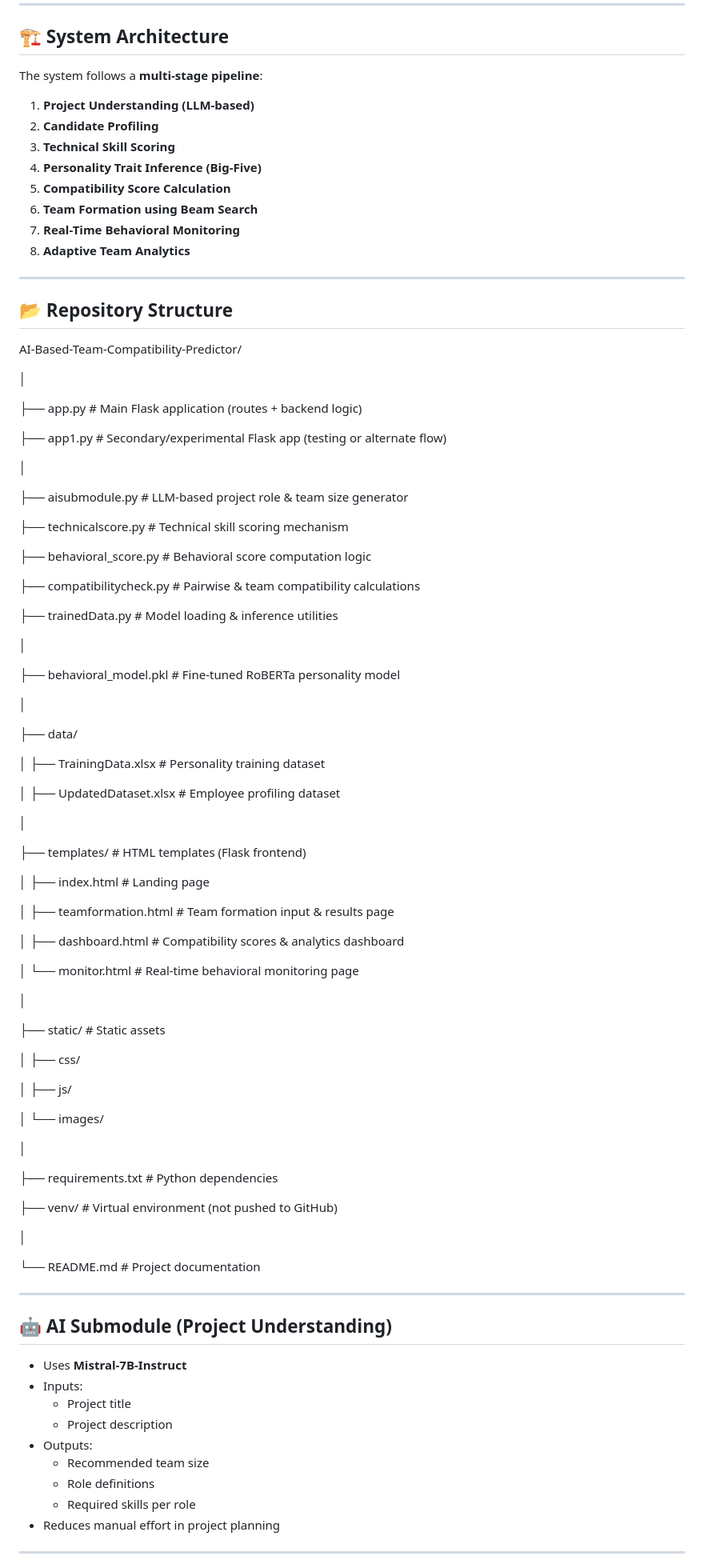
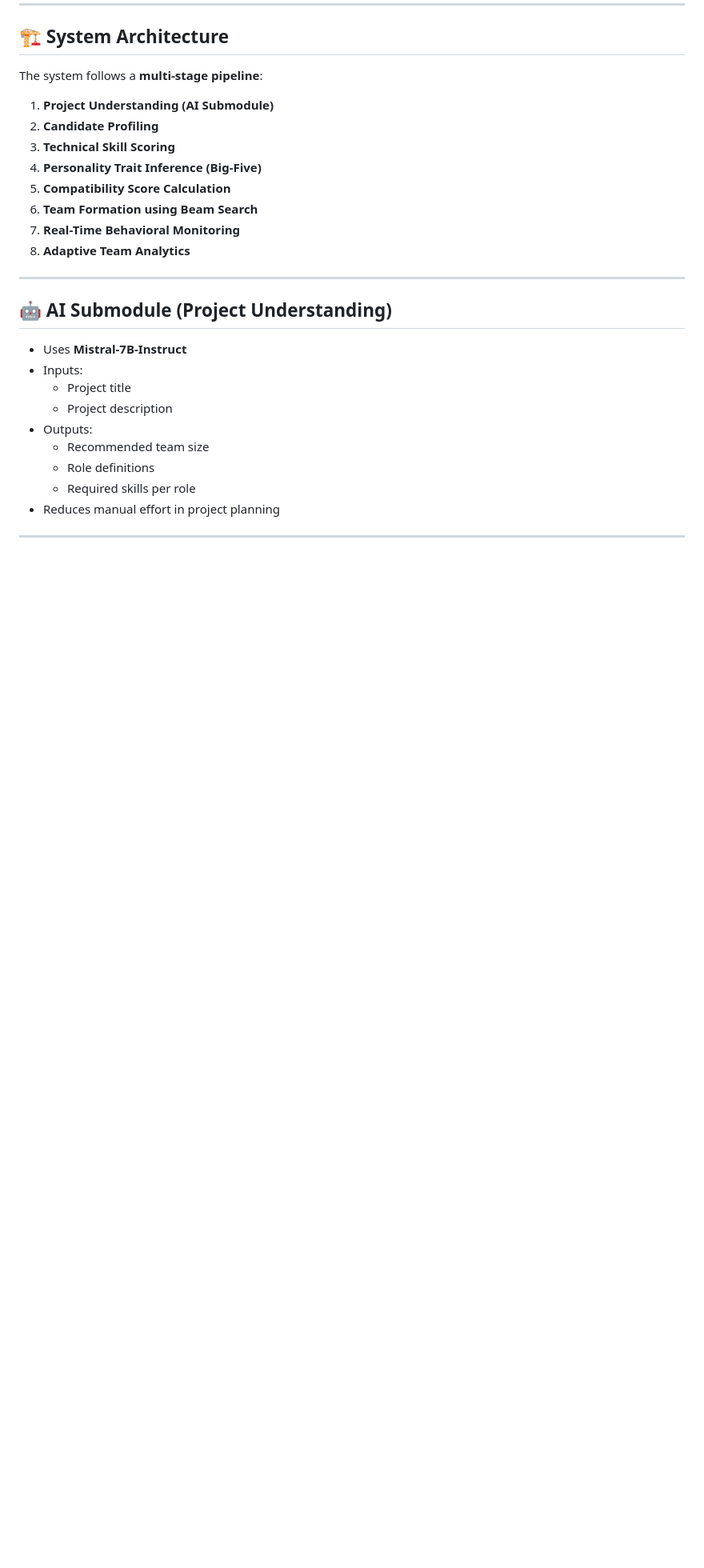
Before and after one commit to Joshithach18/AI-Based-Team-Compatibility-Predictor, a Markdown page: README.md, the part around the change. Shown at 80% size. Drawn GitHub-style; blank space fills up the shorter version.

```diff
--- a/README.md
+++ b/README.md
@@ -29,7 +29,7 @@ This project addresses that gap using **Machine Learning, NLP, and Generative AI
 
 The system follows a **multi-stage pipeline**:
 
-1. **Project Understanding (LLM-based)**
+1. **Project Understanding (AI Submodule)**
 2. **Candidate Profiling**
 3. **Technical Skill Scoring**
 4. **Personality Trait Inference (Big-Five)**
@@ -39,79 +39,6 @@ The system follows a **multi-stage pipeline**:
 8. **Adaptive Team Analytics**
 
 ---
-
-## 📂 Repository Structure
-AI-Based-Team-Compatibility-Predictor/
-
-│
-
-├── app.py                     # Main Flask application (routes + backend logic)
-
-├── app1.py                    # Secondary/experimental Flask app (testing or alternate flow)
-
-
-│
-
-├── aisubmodule.py              # LLM-based project role & team size generator
-
-├── technicalscore.py           # Technical skill scoring mechanism
-
-├── behavioral_score.py         # Behavioral score computation logic
-
-├── compatibilitycheck.py       # Pairwise & team compatibility calculations
-
-├── trainedData.py              # Model loading & inference utilities
-
-│
-
-├── behavioral_model.pkl        # Fine-tuned RoBERTa personality model
-
-│
-
-├── data/
-
-│   ├── TrainingData.xlsx       # Personality training dataset
-
-│   ├── UpdatedDataset.xlsx     # Employee profiling dataset
-
-│
-
-├── templates/                  # HTML templates (Flask frontend)
-
-│   ├── index.html              # Landing page
-
-│   ├── teamformation.html      # Team formation input & results page
-
-│   ├── dashboard.html          # Compatibility scores & analytics dashboard
-
-
-│   └── monitor.html            # Real-time behavioral monitoring page
-
-│
-
-├── static/                     # Static assets
-
-│   ├── css/
-
-│   ├── js/
-
-│   └── images/
-
-│
-
-├── requirements.txt            # Python dependencies
-
-├── venv/                       # Virtual environment (not pushed to GitHub)
-
-│
-
-└── README.md                   # Project documentation
-
-
-
-
----
-
 ## 🤖 AI Submodule (Project Understanding)
 
 - Uses **Mistral-7B-Instruct**
```
